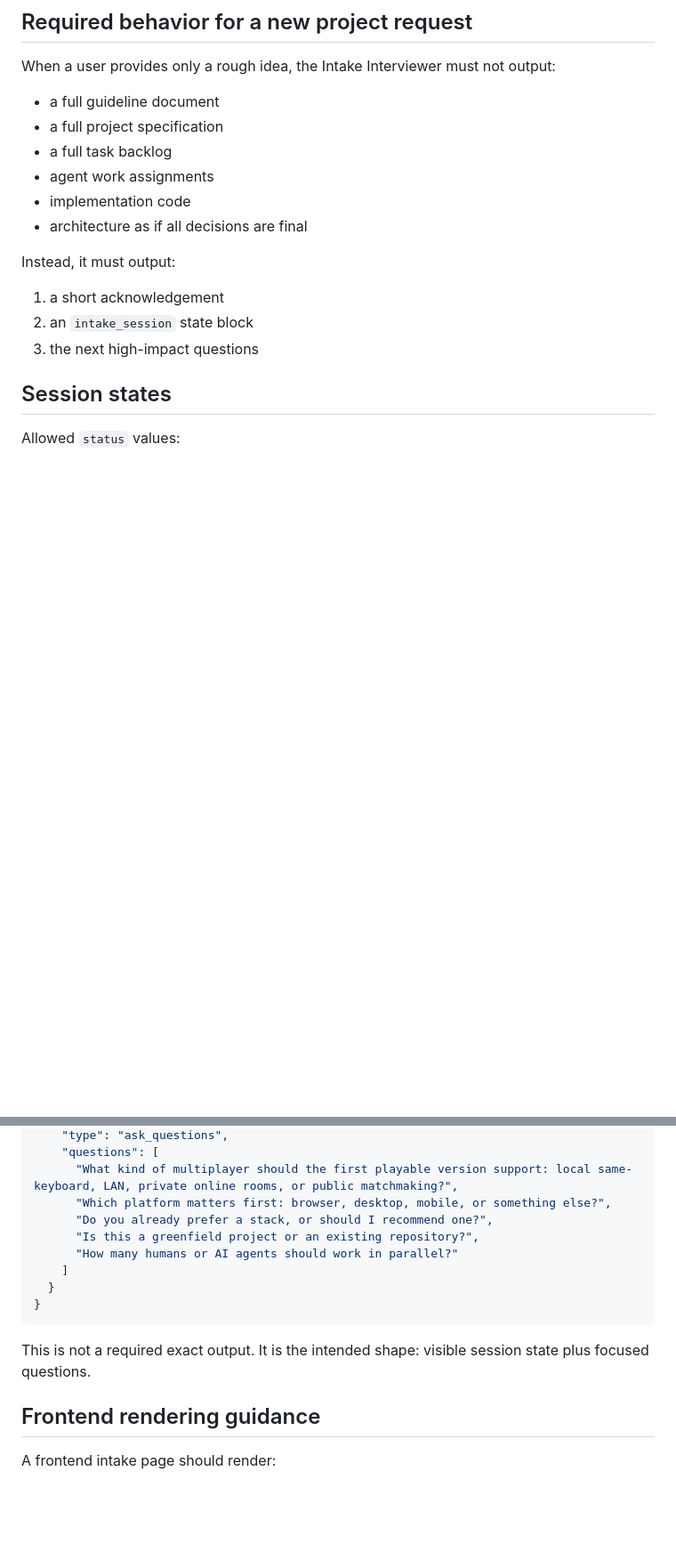
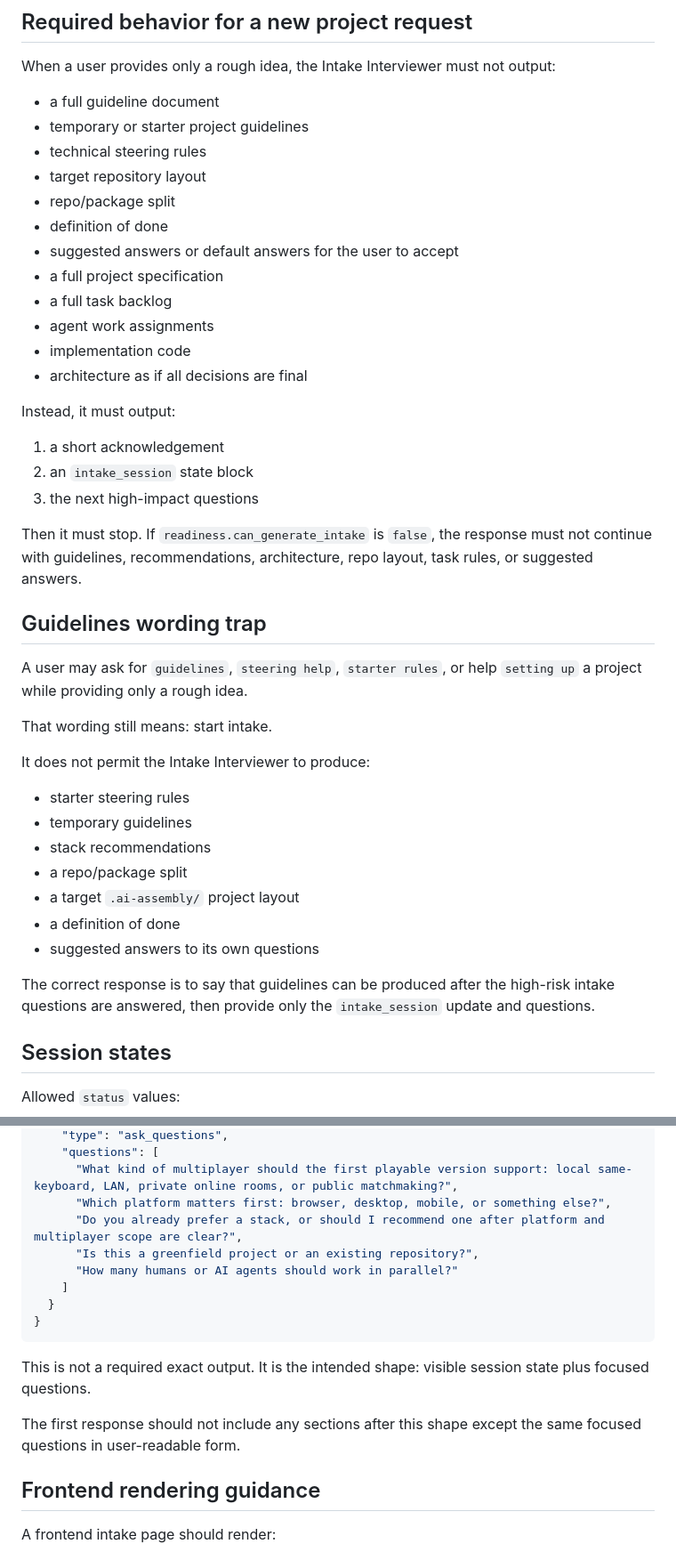
Before and after one commit to YeerooXY/ai-assembly-line, a Markdown page: docs/INTAKE_SESSION_FORMAT.md, 2 parts joined by grey strips. Shown at 89% size. Drawn GitHub-style; blank space fills up the shorter version.

Commit message:
docs: clarify first-turn intake hard stop

````diff
--- a/docs/INTAKE_SESSION_FORMAT.md
+++ b/docs/INTAKE_SESSION_FORMAT.md
@@ -41,6 +41,12 @@ contracts/project_intake.schema.json
 When a user provides only a rough idea, the Intake Interviewer must not output:
 
 - a full guideline document
+- temporary or starter project guidelines
+- technical steering rules
+- target repository layout
+- repo/package split
+- definition of done
+- suggested answers or default answers for the user to accept
 - a full project specification
 - a full task backlog
 - agent work assignments
@@ -52,6 +58,26 @@ Instead, it must output:
 1. a short acknowledgement
 2. an `intake_session` state block
 3. the next high-impact questions
+
+Then it must stop. If `readiness.can_generate_intake` is `false`, the response must not continue with guidelines, recommendations, architecture, repo layout, task rules, or suggested answers.
+
+## Guidelines wording trap
+
+A user may ask for `guidelines`, `steering help`, `starter rules`, or help `setting up` a project while providing only a rough idea.
+
+That wording still means: start intake.
+
+It does not permit the Intake Interviewer to produce:
+
+- starter steering rules
+- temporary guidelines
+- stack recommendations
+- a repo/package split
+- a target `.ai-assembly/` project layout
+- a definition of done
+- suggested answers to its own questions
+
+The correct response is to say that guidelines can be produced after the high-risk intake questions are answered, then provide only the `intake_session` update and questions.
 
 ## Session states
 
@@ -123,7 +149,7 @@ For a rough idea like `I want to build a multiplayer Tron game`, the first respo
     "questions": [
       "What kind of multiplayer should the first playable version support: local same-keyboard, LAN, private online rooms, or public matchmaking?",
       "Which platform matters first: browser, desktop, mobile, or something else?",
-      "Do you already prefer a stack, or should I recommend one?",
+      "Do you already prefer a stack, or should I recommend one after platform and multiplayer scope are clear?",
       "Is this a greenfield project or an existing repository?",
       "How many humans or AI agents should work in parallel?"
     ]
@@ -132,6 +158,8 @@ For a rough idea like `I want to build a multiplayer Tron game`, the first respo
 ```
 
 This is not a required exact output. It is the intended shape: visible session state plus focused questions.
+
+The first response should not include any sections after this shape except the same focused questions in user-readable form.
 
 ## Frontend rendering guidance
 
````
